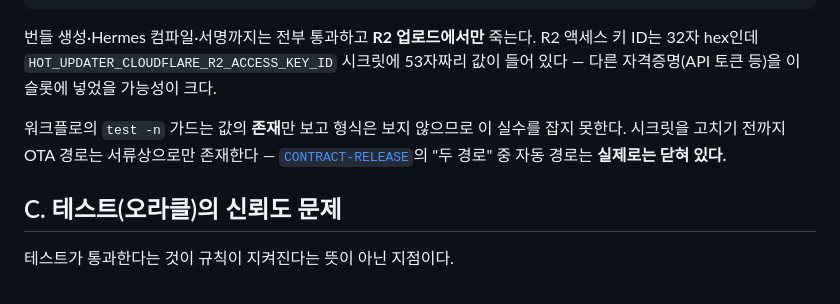
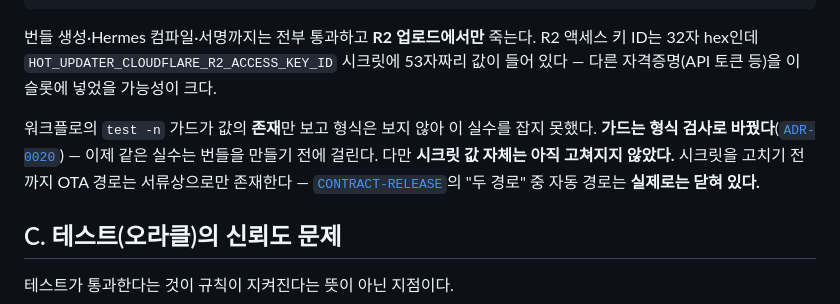
Before and after one commit to zzzRYT/ch-notes, a Markdown page: wiki/drift.md, the part around the change. Drawn GitHub-style.

```diff
--- a/wiki/drift.md
+++ b/wiki/drift.md
@@ -138,7 +138,7 @@
 
 번들 생성·Hermes 컴파일·서명까지는 전부 통과하고 **R2 업로드에서만** 죽는다. R2 액세스 키 ID는 32자 hex인데 `HOT_UPDATER_CLOUDFLARE_R2_ACCESS_KEY_ID` 시크릿에 53자짜리 값이 들어 있다 — 다른 자격증명(API 토큰 등)을 이 슬롯에 넣었을 가능성이 크다.
 
-워크플로의 `test -n` 가드는 값의 **존재**만 보고 형식은 보지 않으므로 이 실수를 잡지 못한다. 시크릿을 고치기 전까지 OTA 경로는 서류상으로만 존재한다 — [`CONTRACT-RELEASE`](contracts/CONTRACT-RELEASE.md)의 "두 경로" 중 자동 경로는 **실제로는 닫혀 있다.**
+워크플로의 `test -n` 가드가 값의 **존재**만 보고 형식은 보지 않아 이 실수를 잡지 못했다. **가드는 형식 검사로 바꿨다**([`ADR-0020`](decisions/ADR-0020-release-strategy.md)) — 이제 같은 실수는 번들을 만들기 전에 걸린다. 다만 **시크릿 값 자체는 아직 고쳐지지 않았다.** 시크릿을 고치기 전까지 OTA 경로는 서류상으로만 존재한다 — [`CONTRACT-RELEASE`](contracts/CONTRACT-RELEASE.md)의 "두 경로" 중 자동 경로는 **실제로는 닫혀 있다.**
 
 ## C. 테스트(오라클)의 신뢰도 문제
 
```
Also changed, not shown: README.md (+18 -65 lines), wiki/by-task.md (+1 -0 lines).
